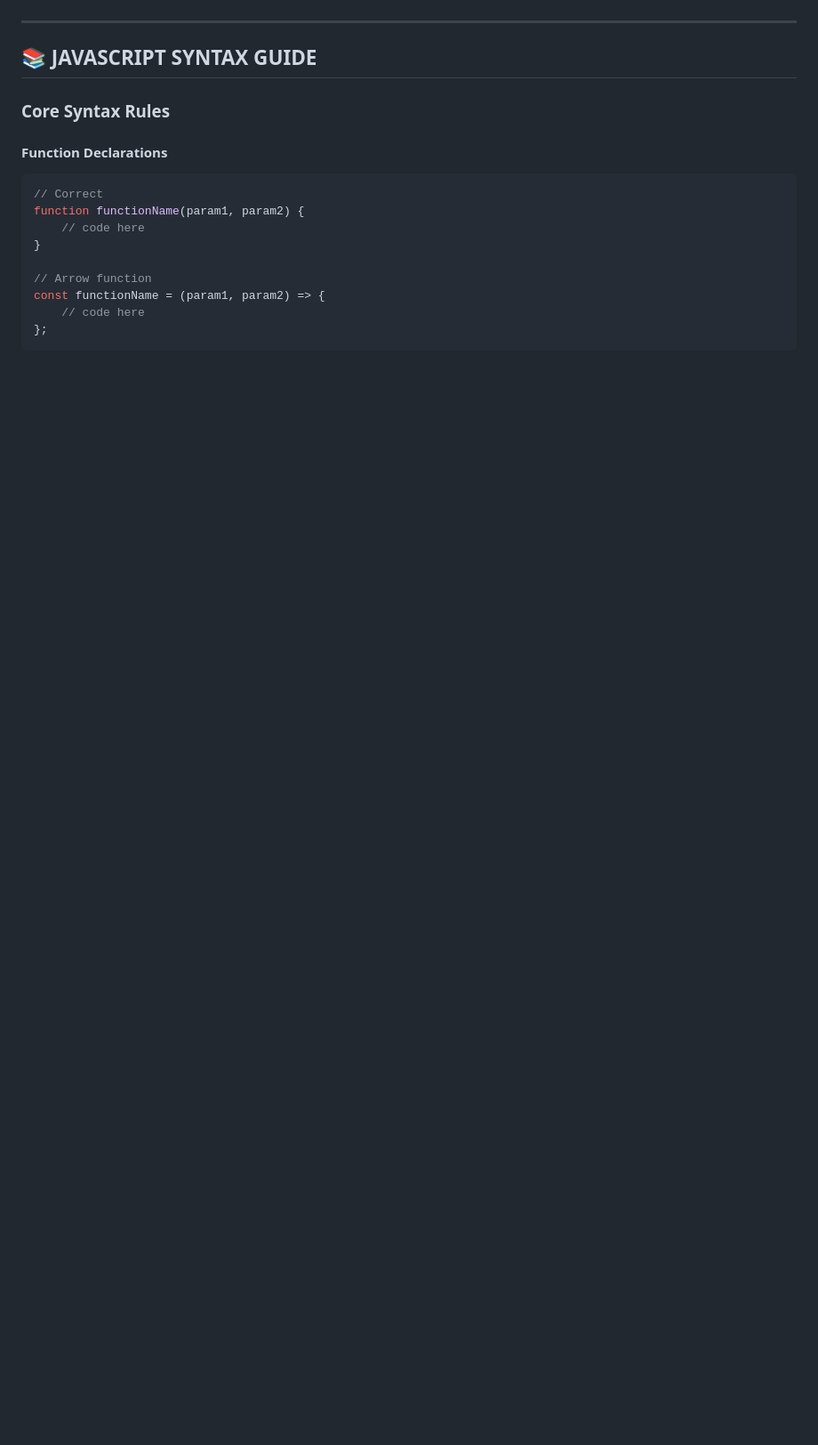
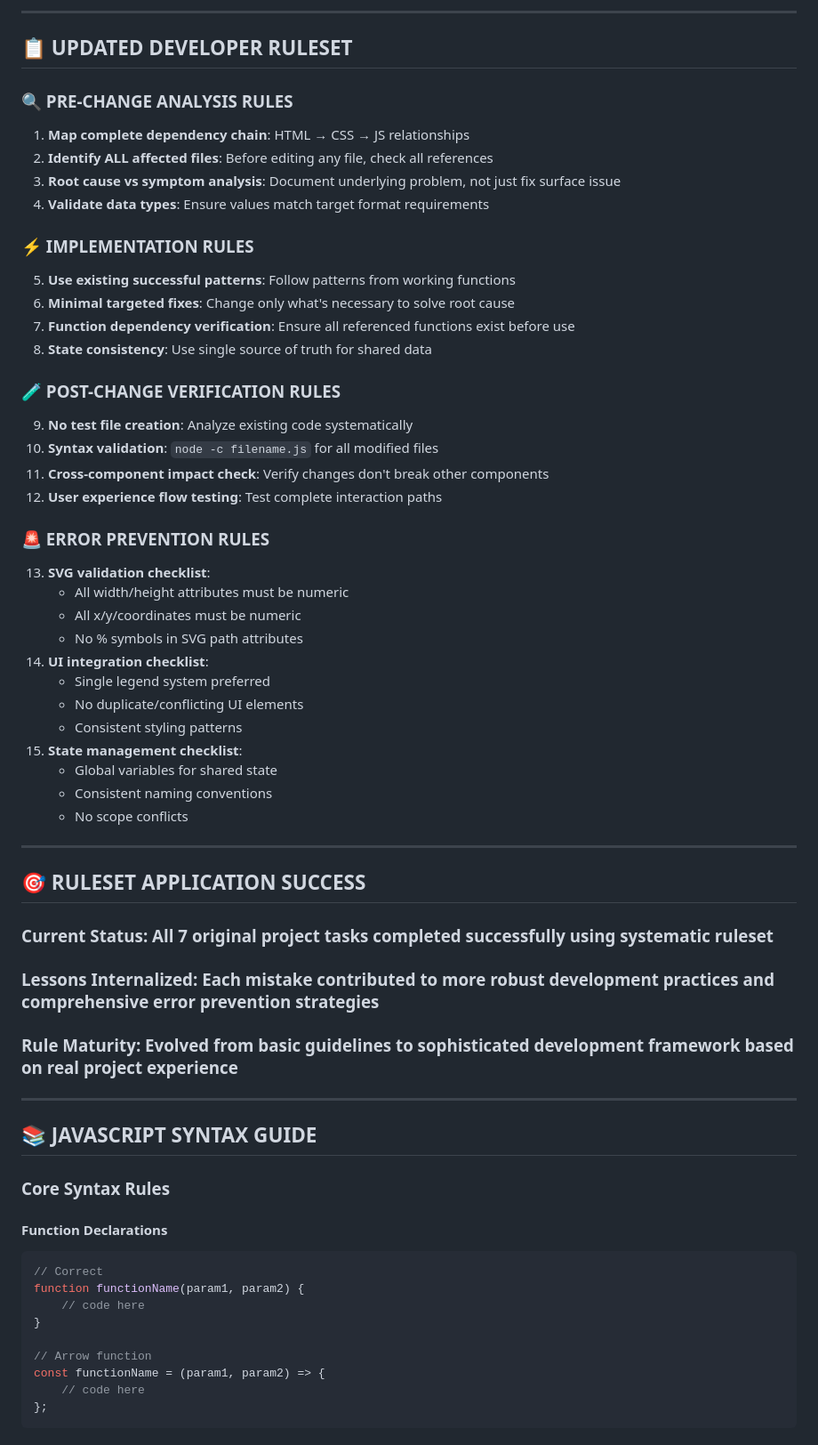
Before and after one commit to ModernAmusements/Conflict-Visulizer, a Markdown page: CONSOLIDATED_DOCUMENTATION.md, the part around one of its changes. Shown at 89% size. GitHub-like rendering; blank space fills up the shorter version.

```diff
--- a/CONSOLIDATED_DOCUMENTATION.md
+++ b/CONSOLIDATED_DOCUMENTATION.md
@@ -221,3 +298,48 @@ Events contain:
+---
+
+## 📋 **UPDATED DEVELOPER RULESET**
+
+### **🔍 PRE-CHANGE ANALYSIS RULES**
+1. **Map complete dependency chain**: HTML → CSS → JS relationships
+2. **Identify ALL affected files**: Before editing any file, check all references
+3. **Root cause vs symptom analysis**: Document underlying problem, not just fix surface issue
+4. **Validate data types**: Ensure values match target format requirements
+
+### **⚡ IMPLEMENTATION RULES**
+5. **Use existing successful patterns**: Follow patterns from working functions
+6. **Minimal targeted fixes**: Change only what's necessary to solve root cause
+7. **Function dependency verification**: Ensure all referenced functions exist before use
+8. **State consistency**: Use single source of truth for shared data
+
+### **🧪 POST-CHANGE VERIFICATION RULES**
+9. **No test file creation**: Analyze existing code systematically
+10. **Syntax validation**: `node -c filename.js` for all modified files
+11. **Cross-component impact check**: Verify changes don't break other components
+12. **User experience flow testing**: Test complete interaction paths
+
+### **🚨 ERROR PREVENTION RULES**
+13. **SVG validation checklist**:
+    - All width/height attributes must be numeric
+    - All x/y/coordinates must be numeric
+    - No % symbols in SVG path attributes
+14. **UI integration checklist**:
+    - Single legend system preferred
+    - No duplicate/conflicting UI elements
+    - Consistent styling patterns
+15. **State management checklist**:
+    - Global variables for shared state
+    - Consistent naming conventions
+    - No scope conflicts
+
+---
+
+## 🎯 **RULESET APPLICATION SUCCESS**
+
+### **Current Status**: All 7 original project tasks completed successfully using systematic ruleset
+
+### **Lessons Internalized**: Each mistake contributed to more robust development practices and comprehensive error prevention strategies
+
+### **Rule Maturity**: Evolved from basic guidelines to sophisticated development framework based on real project experience
 
 ---
 
```
Also changed, not shown: other parts of CONSOLIDATED_DOCUMENTATION.md (+131 -54 lines), PROJECT_DOCUMENTATION.md (deleted, +0 -207 lines).
